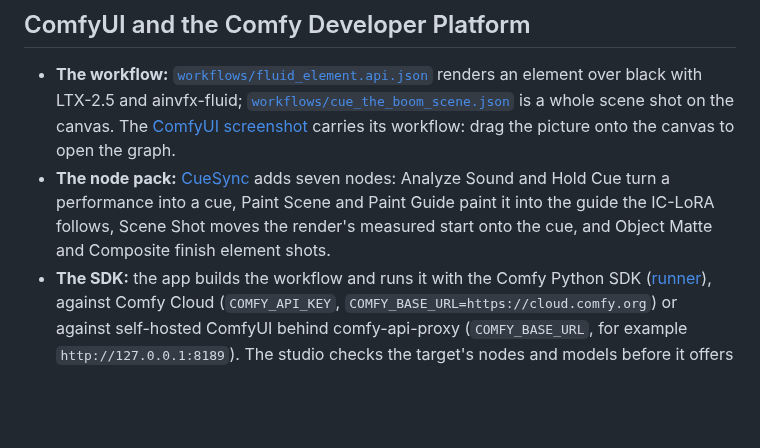
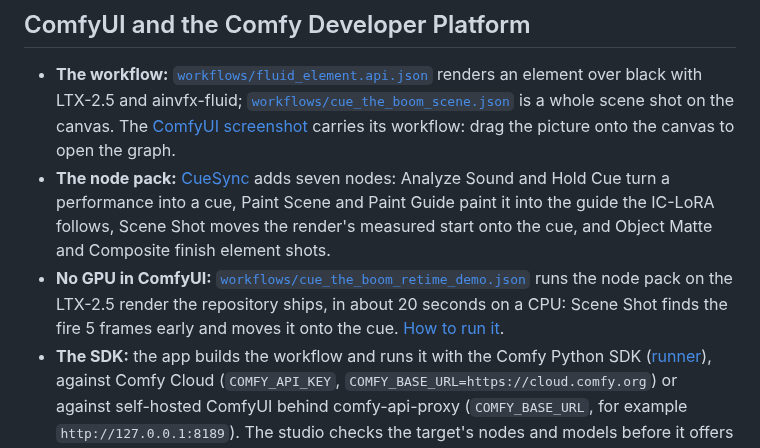
Before and after one commit to grzenio22/cue-the-boom, a Markdown page: README.md, the part around the change. Rendered like a GitHub page; blank space fills up the shorter version.

```diff
--- a/README.md
+++ b/README.md
@@ -115,6 +115,7 @@ Choose an effect, then perform its cue. Voice controls timing and strength; it d
 
 - **The workflow:** [`workflows/fluid_element.api.json`](workflows/fluid_element.api.json) renders an element over black with LTX-2.5 and ainvfx-fluid; [`workflows/cue_the_boom_scene.json`](workflows/cue_the_boom_scene.json) is a whole scene shot on the canvas. The [ComfyUI screenshot](TECHNICAL.md#in-comfyui) carries its workflow: drag the picture onto the canvas to open the graph.
 - **The node pack:** [CueSync](comfyui-cuesync/README.md) adds seven nodes: Analyze Sound and Hold Cue turn a performance into a cue, Paint Scene and Paint Guide paint it into the guide the IC-LoRA follows, Scene Shot moves the render's measured start onto the cue, and Object Matte and Composite finish element shots.
+- **No GPU in ComfyUI:** [`workflows/cue_the_boom_retime_demo.json`](workflows/cue_the_boom_retime_demo.json) runs the node pack on the LTX-2.5 render the repository ships, in about 20 seconds on a CPU: Scene Shot finds the fire 5 frames early and moves it onto the cue. [How to run it](TECHNICAL.md#in-comfyui).
 - **The SDK:** the app builds the workflow and runs it with the Comfy Python SDK ([runner](cuesync/src/cuesync/runner.py)), against Comfy Cloud (`COMFY_API_KEY`, `COMFY_BASE_URL=https://cloud.comfy.org`) or against self-hosted ComfyUI behind comfy-api-proxy (`COMFY_BASE_URL`, for example `http://127.0.0.1:8189`). The studio checks the target's nodes and models before it offers GPU modes. [Connection and preflight details](TECHNICAL.md#with-a-gpu).
 
 The renders here ran on self-hosted ComfyUI, which loads the ainvfx-fluid IC-LoRA and the node pack.
```
Also changed, not shown: TECHNICAL.md (+5 -0 lines), workflows/README.md (+1 -0 lines), media/comfyui-retime-demo.png (added), 2 other files.
